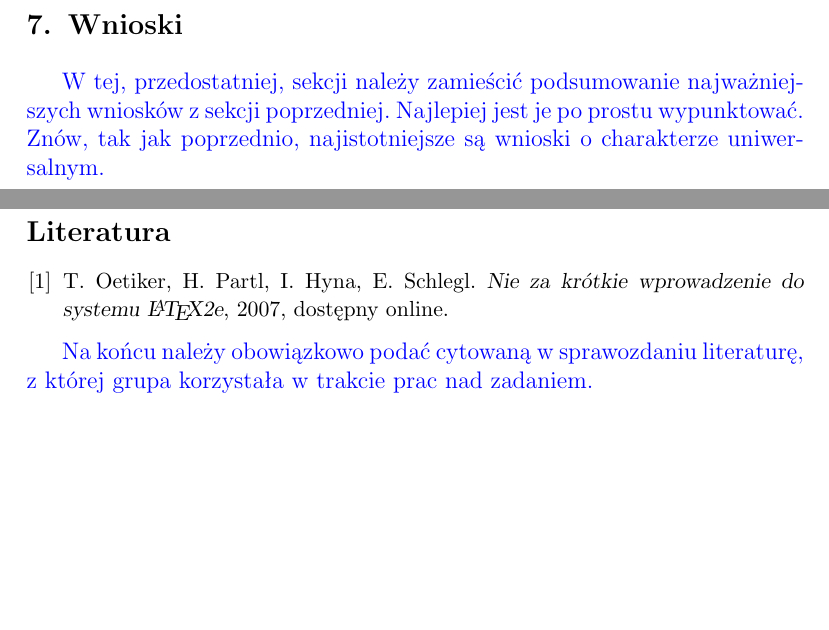
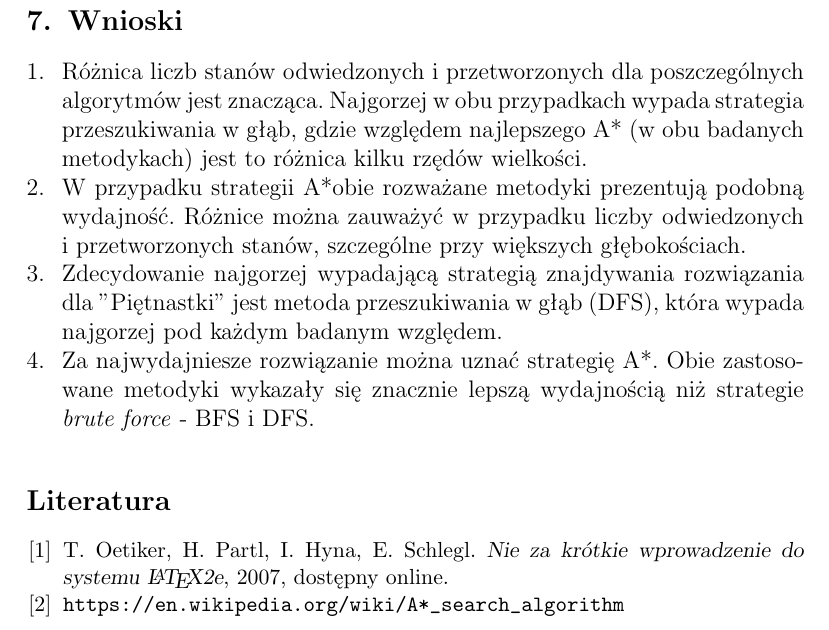
Before and after one commit to PawelBialek98/SISE, a LaTeX document (sprawozdanie/sprawozdanie.tex): two parts of pages 11 and 12 of 12 before the commit and part of page 12 of 12 after it, the two joined at a grey line, cut so that both start at the same text, the shorter picture padded with empty space. Compiled offline with pdfLaTeX.

Commit message:
Wnioski i literatura v0.1

```diff
--- a/sprawozdanie/sprawozdanie.tex
+++ b/sprawozdanie/sprawozdanie.tex
@@ -161,17 +162,16 @@ Następnie program uruchamiany jest dla każdej układanki i wszystkich możliwy
 \section{Wnioski}
-{\color{blue}
-W tej, przedostatniej, sekcji należy zamieścić podsumowanie najważniejszych
-wniosków z sekcji poprzedniej. Najlepiej jest je po prostu wypunktować. Znów,
-tak jak poprzednio, najistotniejsze są wnioski o charakterze uniwersalnym.}
+\begin{enumerate}
+\item Różnica liczb stanów odwiedzonych i przetworzonych dla poszczególnych algorytmów jest znacząca. Najgorzej w obu przypadkach wypada strategia przeszukiwania w głąb, gdzie względem najlepszego A* (w obu badanych metodykach) jest to różnica kilku rzędów wielkości.
+\item W przypadku strategii A*obie rozważane metodyki prezentują podobną wydajność. Różnice można zauważyć w przypadku liczby odwiedzonych i przetworzonych stanów, szczególne przy większych głębokościach.
+\item Zdecydowanie najgorzej wypadającą strategią znajdywania rozwiązania dla "Piętnastki" jest metoda przeszukiwania w głąb (DFS), która wypada najgorzej pod każdym badanym względem.
+\item Za najwydajniesze rozwiązanie można uznać strategię A*. Obie zastosowane metodyki wykazały się znacznie lepszą wydajnością niż strategie \textit{brute force} - BFS i DFS.
+\end{enumerate}
 
 \begin{thebibliography}{0}
   \bibitem{l2short} T. Oetiker, H. Partl, I. Hyna, E. Schlegl.
     \textsl{Nie za krótkie wprowadzenie do systemu \LaTeX2e}, 2007, dostępny
     online.
+  \bibitem{l2short} \url{https://en.wikipedia.org/wiki/A*_search_algorithm}
+
 \end{thebibliography}
-
-{\color{blue}
-Na końcu należy obowiązkowo podać cytowaną w sprawozdaniu literaturę, z której
-grupa korzystała w trakcie prac nad zadaniem.}
-
 \end{document}
```
Also changed, not shown: sprawozdanie/sprawozdanie.tex (1 more changed lines).
